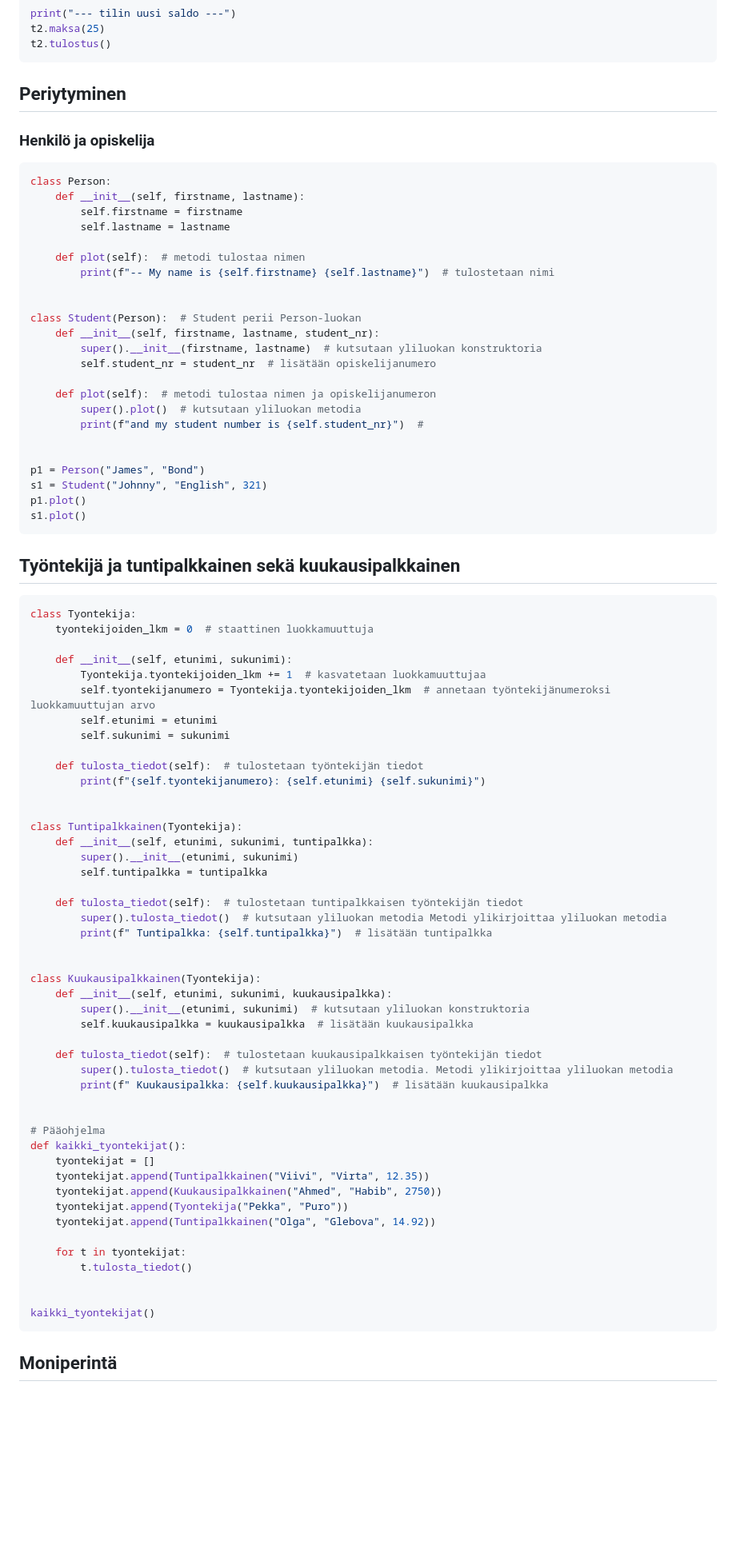
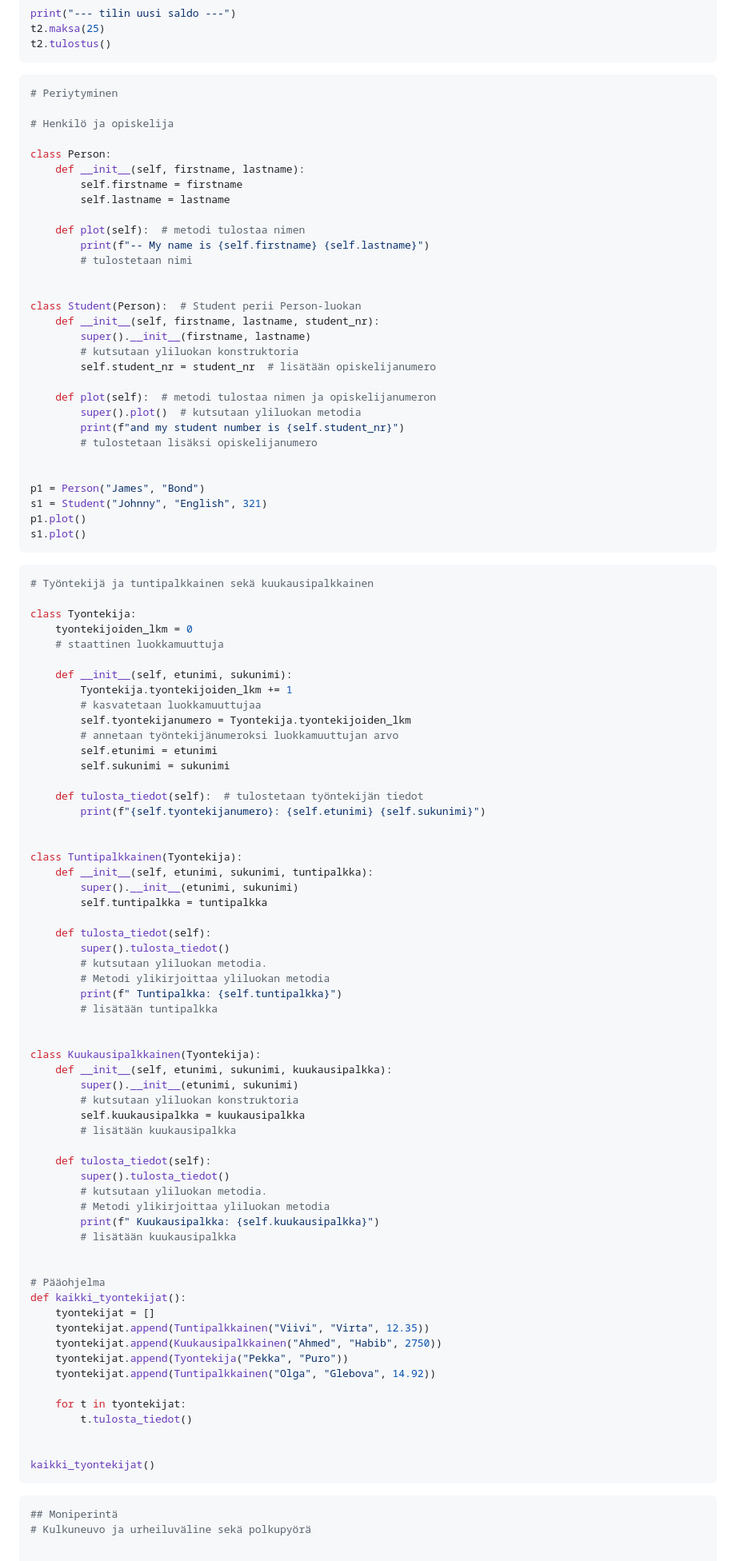
Before and after one commit to vickneee/Ohjelmointi-1-2-Python, a Markdown page: mod-14/tehtavat.md, the part around the change printed below. Shown: that part at 80% size. Drawn GitHub-style; blank space fills up the shorter version.

Commit message:
Tehtavat.md corrections

````diff
--- a/mod-14/tehtavat.md
+++ b/mod-14/tehtavat.md
@@ -145,28 +156,31 @@ t2.maksa(25)
 t2.tulostus()
 ```
 
-## Periytyminen
+```python
+# Periytyminen
 
-### Henkilö ja opiskelija
+# Henkilö ja opiskelija
 
-```python
 class Person:
     def __init__(self, firstname, lastname):
         self.firstname = firstname
         self.lastname = lastname
 
     def plot(self):  # metodi tulostaa nimen
-        print(f"-- My name is {self.firstname} {self.lastname}")  # tulostetaan nimi
+        print(f"-- My name is {self.firstname} {self.lastname}")
+        # tulostetaan nimi
 
 
 class Student(Person):  # Student perii Person-luokan
     def __init__(self, firstname, lastname, student_nr):
-        super().__init__(firstname, lastname)  # kutsutaan yliluokan konstruktoria
+        super().__init__(firstname, lastname)
+        # kutsutaan yliluokan konstruktoria
         self.student_nr = student_nr  # lisätään opiskelijanumero
 
     def plot(self):  # metodi tulostaa nimen ja opiskelijanumeron
         super().plot()  # kutsutaan yliluokan metodia
-        print(f"and my student number is {self.student_nr}")  #
+        print(f"and my student number is {self.student_nr}")
+        # tulostetaan lisäksi opiskelijanumero
 
 
 p1 = Person("James", "Bond")
@@ -175,15 +189,18 @@ p1.plot()
 s1.plot()
 ```
 
-## Työntekijä ja tuntipalkkainen sekä kuukausipalkkainen
+```python
+# Työntekijä ja tuntipalkkainen sekä kuukausipalkkainen
 
-```python
 class Tyontekija:
-    tyontekijoiden_lkm = 0  # staattinen luokkamuuttuja
+    tyontekijoiden_lkm = 0
+    # staattinen luokkamuuttuja
 
     def __init__(self, etunimi, sukunimi):
-        Tyontekija.tyontekijoiden_lkm += 1  # kasvatetaan luokkamuuttujaa
-        self.tyontekijanumero = Tyontekija.tyontekijoiden_lkm  # annetaan työntekijänumeroksi luokkamuuttujan arvo
+        Tyontekija.tyontekijoiden_lkm += 1
+        # kasvatetaan luokkamuuttujaa
+        self.tyontekijanumero = Tyontekija.tyontekijoiden_lkm
+        # annetaan työntekijänumeroksi luokkamuuttujan arvo
         self.etunimi = etunimi
         self.sukunimi = sukunimi
 
@@ -196,19 +213,27 @@ class Tuntipalkkainen(Tyontekija):
         super().__init__(etunimi, sukunimi)
         self.tuntipalkka = tuntipalkka
 
-    def tulosta_tiedot(self):  # tulostetaan tuntipalkkaisen työntekijän tiedot
-        super().tulosta_tiedot()  # kutsutaan yliluokan metodia Metodi ylikirjoittaa yliluokan metodia
-        print(f" Tuntipalkka: {self.tuntipalkka}")  # lisätään tuntipalkka
+    def tulosta_tiedot(self):
+        super().tulosta_tiedot()
+        # kutsutaan yliluokan metodia.
+        # Metodi ylikirjoittaa yliluokan metodia
+        print(f" Tuntipalkka: {self.tuntipalkka}")
+        # lisätään tuntipalkka
 
 
 class Kuukausipalkkainen(Tyontekija):
     def __init__(self, etunimi, sukunimi, kuukausipalkka):
-        super().__init__(etunimi, sukunimi)  # kutsutaan yliluokan konstruktoria
-        self.kuukausipalkka = kuukausipalkka  # lisätään kuukausipalkka
+        super().__init__(etunimi, sukunimi)
+        # kutsutaan yliluokan konstruktoria
+        self.kuukausipalkka = kuukausipalkka
+        # lisätään kuukausipalkka
 
-    def tulosta_tiedot(self):  # tulostetaan kuukausipalkkaisen työntekijän tiedot
-        super().tulosta_tiedot()  # kutsutaan yliluokan metodia. Metodi ylikirjoittaa yliluokan metodia
-        print(f" Kuukausipalkka: {self.kuukausipalkka}")  # lisätään kuukausipalkka
+    def tulosta_tiedot(self):
+        super().tulosta_tiedot()
+        # kutsutaan yliluokan metodia.
+        # Metodi ylikirjoittaa yliluokan metodia
+        print(f" Kuukausipalkka: {self.kuukausipalkka}")
+        # lisätään kuukausipalkka
 
 
 # Pääohjelma
@@ -226,5 +251,7 @@ def kaikki_tyontekijat():
 kaikki_tyontekijat()
 ```
 
+```python
 ## Moniperintä
+# Kulkuneuvo ja urheiluväline sekä polkupyörä
 
````
Also changed, not shown: other parts of mod-14/tehtavat.md (+73 -51 lines).
